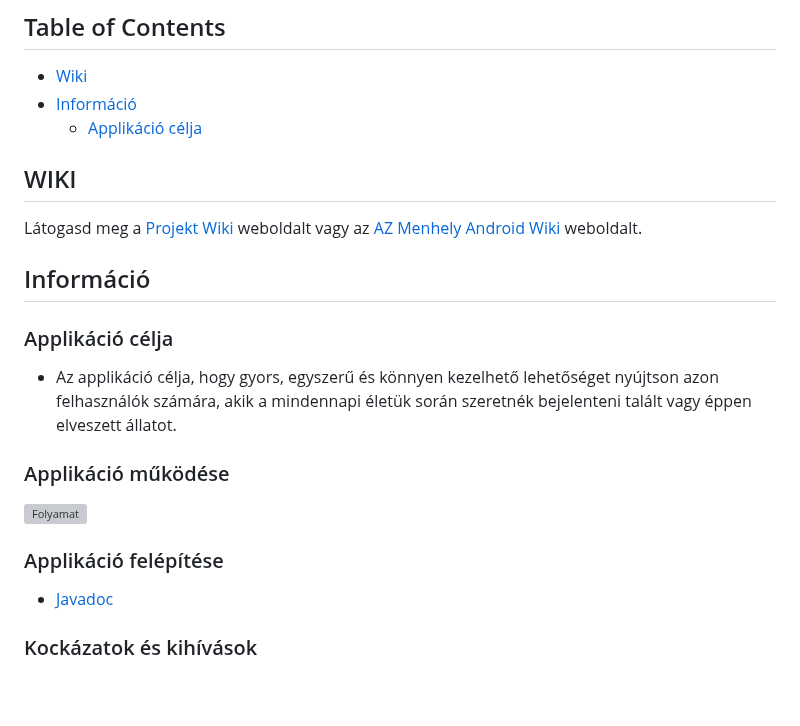
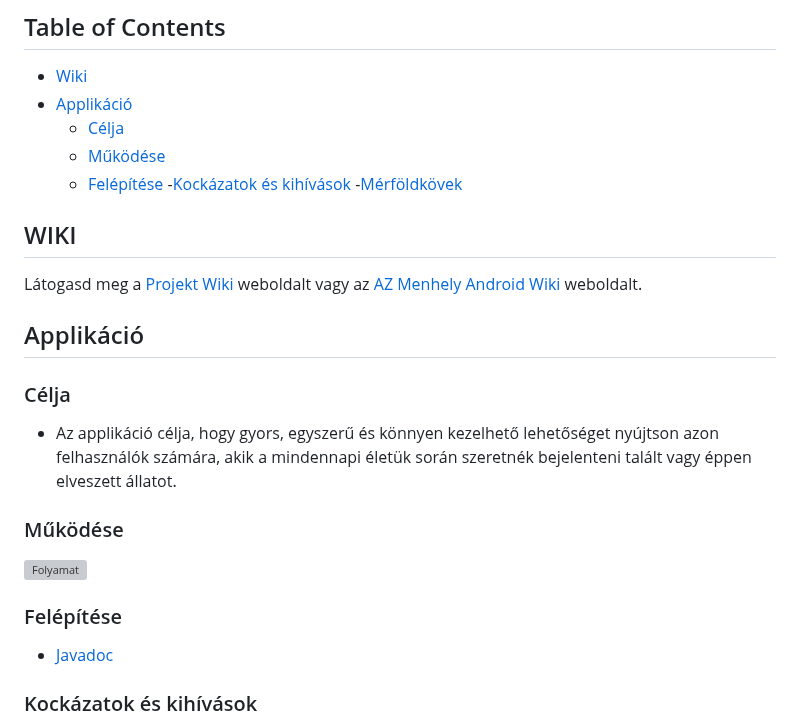
Before and after one commit to HaRiZi2023/AZ_Menhely, a Markdown page: Android/README.md, the part around the change. Drawn GitHub-style; blank space fills up the shorter version; grey boxes are pictures that could not be loaded.

```diff
--- a/Android/README.md
+++ b/Android/README.md
@@ -3,25 +3,29 @@
 ## Table of Contents
 
 - [Wiki](#wiki)
-- [Információ](#informacio)
-  - [Applikáció célja](#célja)
+- [Applikáció](#applikáció)
+  - [Célja](#célja)
+  - [Működése](#működése)
+  - [Felépítése](#felépítése)
+-[Kockázatok és kihívások](#kockázatok)
+-[Mérföldkövek](#mérföldkövek)
 
 ## WIKI
 
 Látogasd meg a [Projekt Wiki](https://github.com/HaRiZi2023/AZ_Menhely/wiki) weboldalt
 vagy az [AZ Menhely Android Wiki](https://github.com/HaRiZi2023/AZ_Menhely/wiki/Android) weboldalt.
 
-## Információ
+## Applikáció
 
-### Applikáció célja
+### Célja
 
 - Az applikáció célja, hogy gyors, egyszerű és könnyen kezelhető lehetőséget nyújtson azon felhasználók számára, akik a mindennapi életük során szeretnék bejelenteni talált vagy éppen elveszett állatot.
 
-### Applikáció működése
+### Működése
 
 <img width="499" alt="Folyamat" src="https://github.com/HaRiZi2023/AZ_Menhely/assets/127030468/69e310b8-a6b4-433a-8e83-fffa5d8e3a8f">
 
-### Applikáció felépítése
+### Felépítése
 
 * [Javadoc](https://github.com/HaRiZi2023/AZ_Menhely/Android/AnimalRescue/doc/index.html)
 
```
